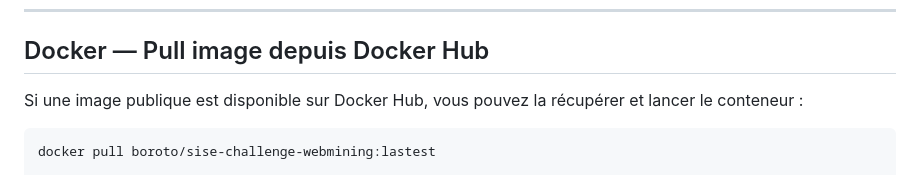
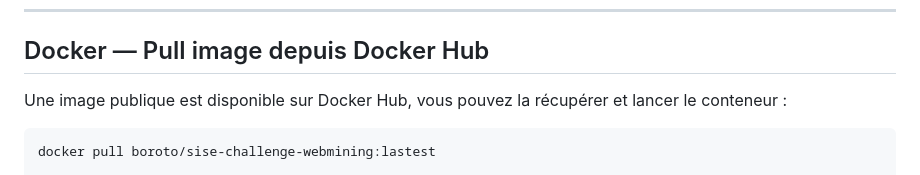
Before and after one commit to OlivierBOROT/SISE-Challenge-WebMining, a Markdown page: README.md, the part around the change. GitHub-like rendering.

````diff
--- a/README.md
+++ b/README.md
@@ -74,7 +74,7 @@ cp .env.example .env
 
 ## Docker — Pull image depuis Docker Hub
 
-Si une image publique est disponible sur Docker Hub, vous pouvez la récupérer et lancer le conteneur :
+Une image publique est disponible sur Docker Hub, vous pouvez la récupérer et lancer le conteneur :
 
 ```bash
 docker pull boroto/sise-challenge-webmining:lastest
````
